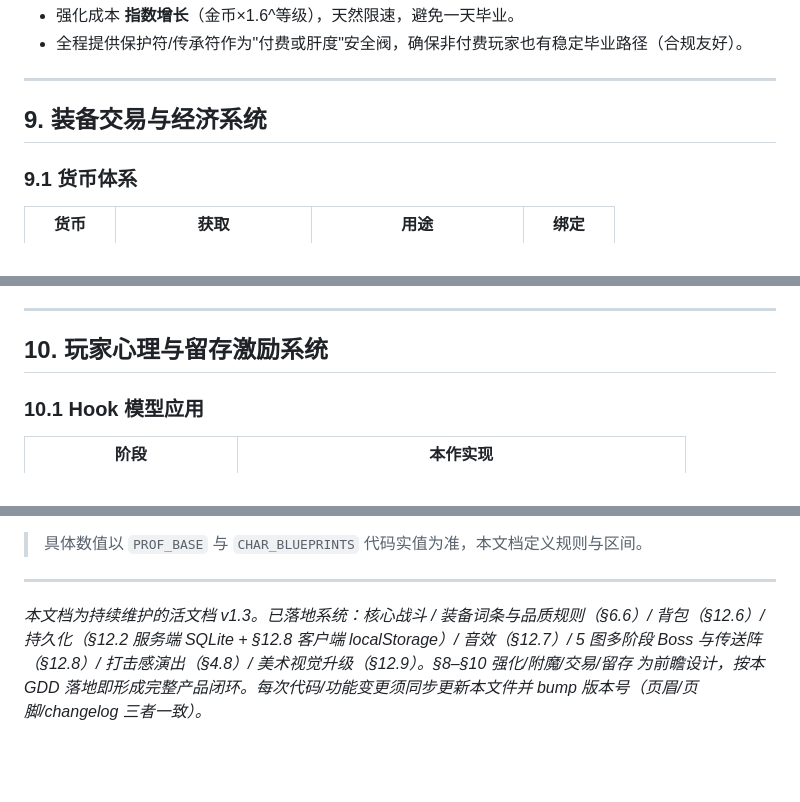
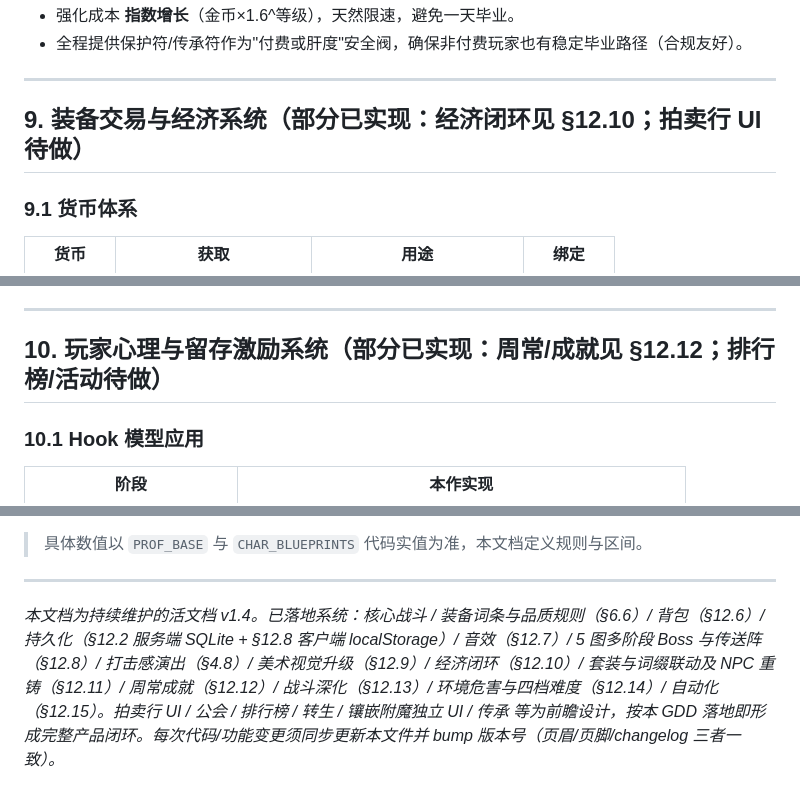
Before and after one commit to huqingjie0118-droid/gdd-legends, a Markdown page: GDD.md, 3 parts joined by grey strips. Drawn GitHub-style; blank space fills up the shorter version.

```diff
--- a/GDD.md
+++ b/GDD.md
@@ -764,7 +765,7 @@ generateEquipment(sourceLevel, prof, opts)            // index.html 入口，兼
 
 ---
 
-## 9. 装备交易与经济系统
+## 9. 装备交易与经济系统（部分已实现：经济闭环见 §12.10；拍卖行 UI 待做）
 
 ### 9.1 货币体系
 
@@ -812,7 +813,7 @@ generateEquipment(sourceLevel, prof, opts)            // index.html 入口，兼
 
 ---
 
-## 10. 玩家心理与留存激励系统
+## 10. 玩家心理与留存激励系统（部分已实现：周常/成就见 §12.12；排行榜/活动待做）
 
 ### 10.1 Hook 模型应用
 
@@ -1024,4 +1075,4 @@ generateEquipment(sourceLevel, prof, opts)            // index.html 入口，兼
 
 ---
 
-*本文档为持续维护的活文档 v1.3。已落地系统：核心战斗 / 装备词条与品质规则（§6.6）/ 背包（§12.6）/ 持久化（§12.2 服务端 SQLite + §12.8 客户端 localStorage）/ 音效（§12.7）/ 5 图多阶段 Boss 与传送阵（§12.8）/ 打击感演出（§4.8）/ 美术视觉升级（§12.9）。§8–§10 强化/附魔/交易/留存 为前瞻设计，按本 GDD 落地即形成完整产品闭环。每次代码/功能变更须同步更新本文件并 bump 版本号（页眉/页脚/changelog 三者一致）。*
+*本文档为持续维护的活文档 v1.4。已落地系统：核心战斗 / 装备词条与品质规则（§6.6）/ 背包（§12.6）/ 持久化（§12.2 服务端 SQLite + §12.8 客户端 localStorage）/ 音效（§12.7）/ 5 图多阶段 Boss 与传送阵（§12.8）/ 打击感演出（§4.8）/ 美术视觉升级（§12.9）/ 经济闭环（§12.10）/ 套装与词缀联动及 NPC 重铸（§12.11）/ 周常成就（§12.12）/ 战斗深化（§12.13）/ 环境危害与四档难度（§12.14）/ 自动化（§12.15）。拍卖行 UI / 公会 / 排行榜 / 转生 / 镶嵌附魔独立 UI / 传承 等为前瞻设计，按本 GDD 落地即形成完整产品闭环。每次代码/功能变更须同步更新本文件并 bump 版本号（页眉/页脚/changelog 三者一致）。*
```
Also changed, not shown: other parts of GDD.md (+56 -5 lines).
